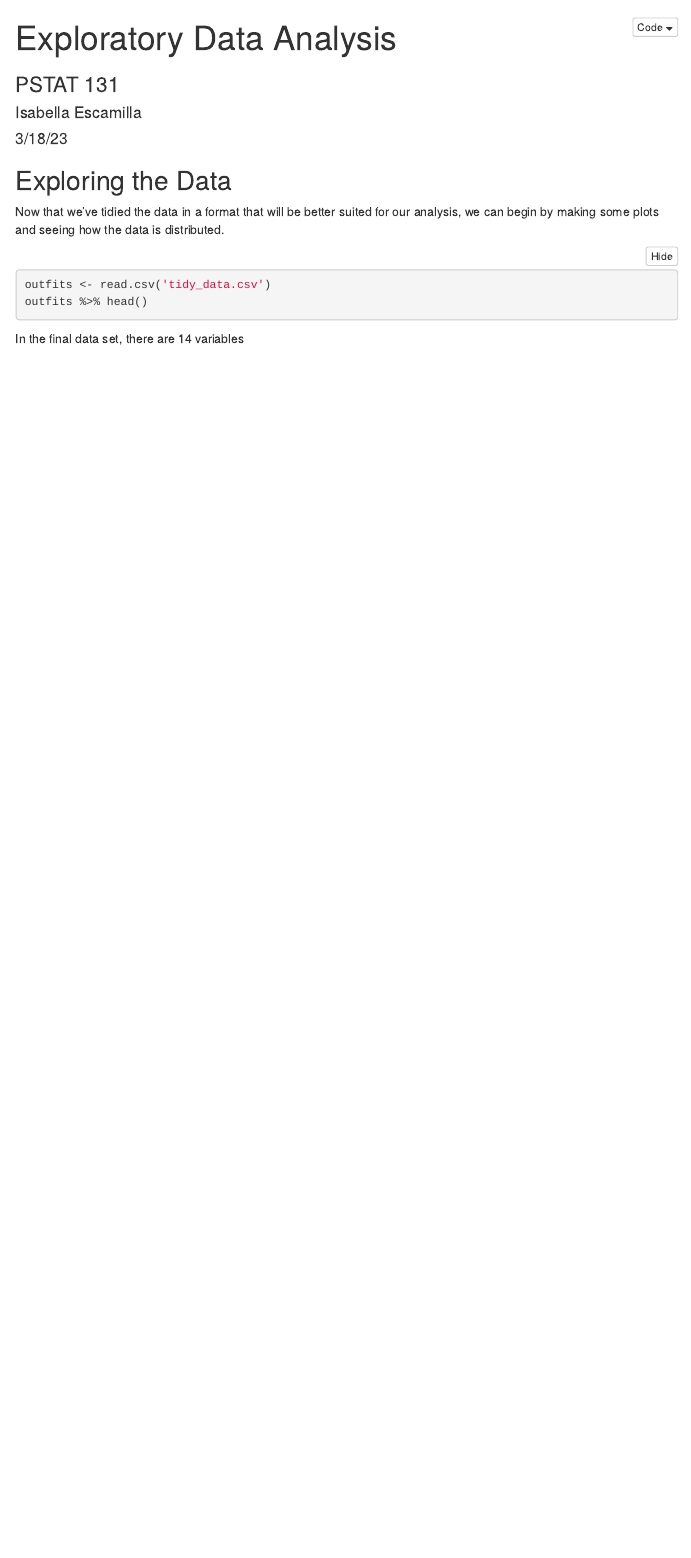
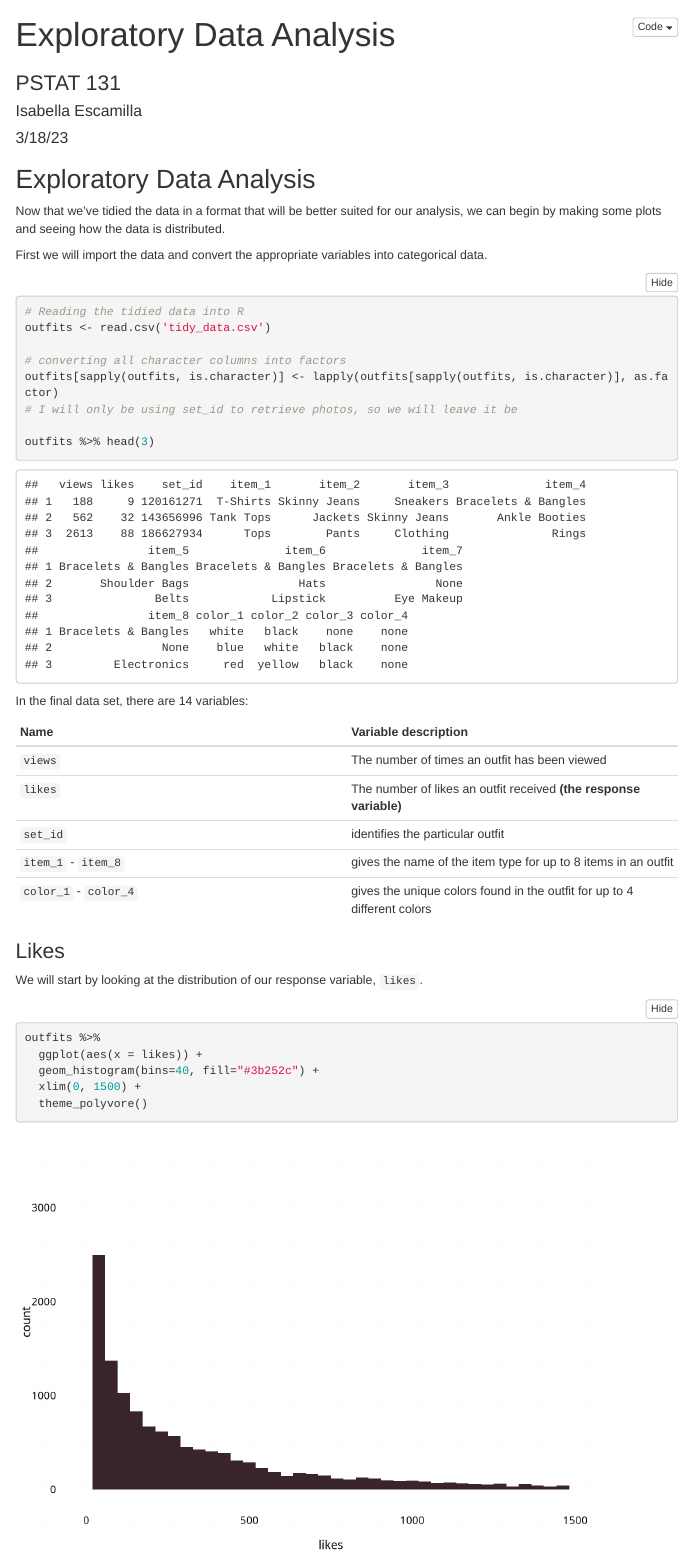
Before and after one commit to BellaEsc/polyvore_mlproject, an R Markdown document (rscripts/data-exploration.Rmd): the page in a window 1100 px wide, from its top. Rendered offline with R 4.5, knitr and Pandoc, with nearby package versions; menus at the side of the page are left out.

Commit message:
Created ggplot theme

````diff
--- a/rscripts/data-exploration.Rmd
+++ b/rscripts/data-exploration.Rmd
@@ -13,3 +20,4 @@ output:
+</style>
+
 ```{r setup, include=FALSE}
 knitr::opts_chunk$set(echo = TRUE, message = FALSE,
-                      warning = FALSE, eval = FALSE)
@@ -16,0 +31 @@ library(tidyverse)
+```{r, include=FALSE}
@@ -16,0 +37,7 @@ library(tidyverse)
+```{r, include=FALSE}
+theme_polyvore <- function(){
+  font <- 'trebuchet'
+
+  theme_minimal() %+replace%
+
+    theme(
@@ -16,0 +54,2 @@ library(tidyverse)
+        hjust = 0,
+        vjust = 2),
@@ -17,12 +80,42 @@ library(tidyverse)
 ```
 
 
-## Exploring the Data
+## Exploratory Data Analysis
 Now that we've tidied the data in a format that will be better suited for our analysis, we can begin by making some plots and seeing how the data is distributed.
 
+First we will import the data and convert the appropriate variables into categorical data.
+
 ```{r}
+# Reading the tidied data into R
 outfits <- read.csv('tidy_data.csv')
-outfits %>% head()
+
+# converting all character columns into factors
+outfits[sapply(outfits, is.character)] <- lapply(outfits[sapply(outfits, is.character)], as.factor)
+# I will only be using set_id to retrieve photos, so we will leave it be
+
+outfits %>% head(3)
 ```
 
-In the final data set, there are 14 variables
+
+In the final data set, there are 14 variables:
+
+Name | Variable description
+---|---
+`views` | The number of times an outfit has been viewed
+`likes` | The number of likes an outfit received **(the response variable)**
+`set_id` | identifies the particular outfit
+`item_1` - `item_8` | gives the name of the item type for up to 8 items in an outfit
+`color_1` - `color_4` | gives the unique colors found in the outfit for up to 4 different colors
+
+
+### Likes
+We will start by looking at the distribution of our response variable, `likes`.
+
+
+```{r}
+outfits %>%
+  ggplot(aes(x = likes)) +
+  geom_histogram(bins=40, fill="#3b252c") +
+  xlim(0, 1500) +
+  theme_polyvore()
+```
````
Also changed, not shown: rscripts/data-exploration.html, rscripts/data-exploration.Rmd (52 more changed lines).
